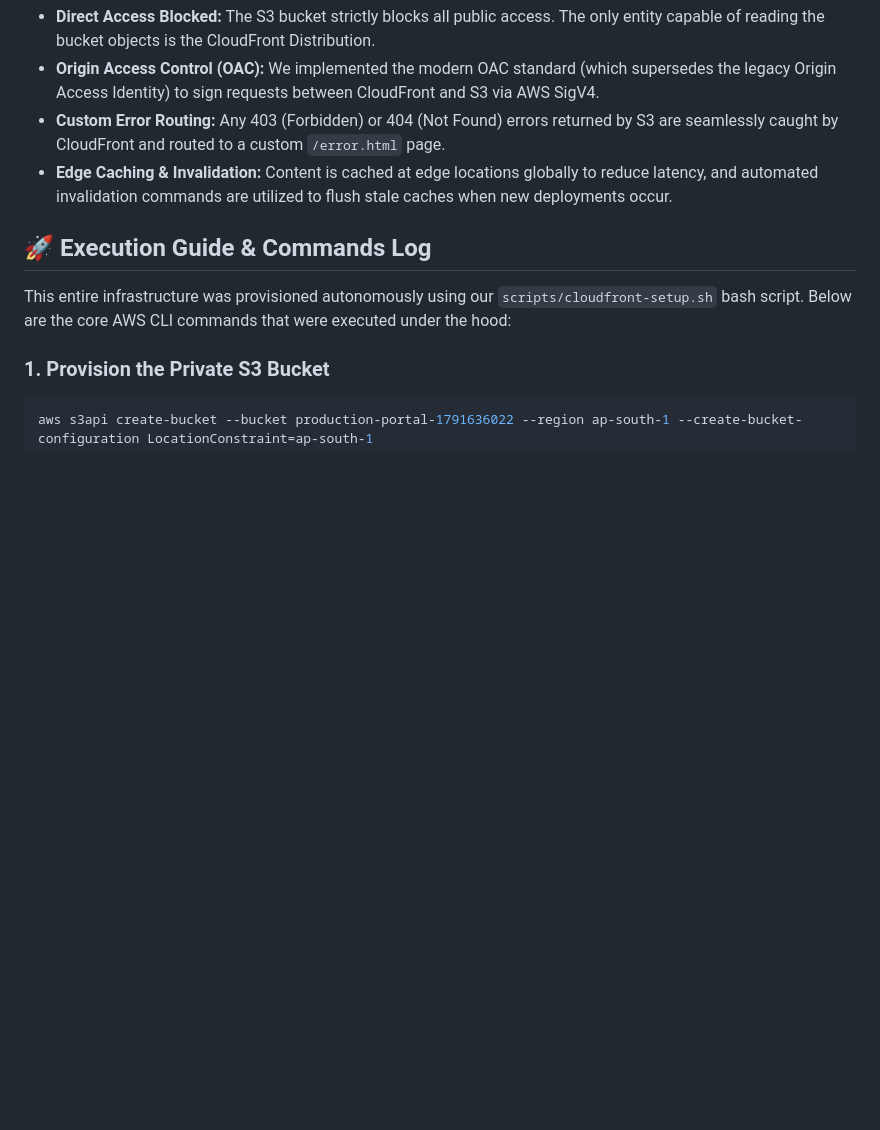
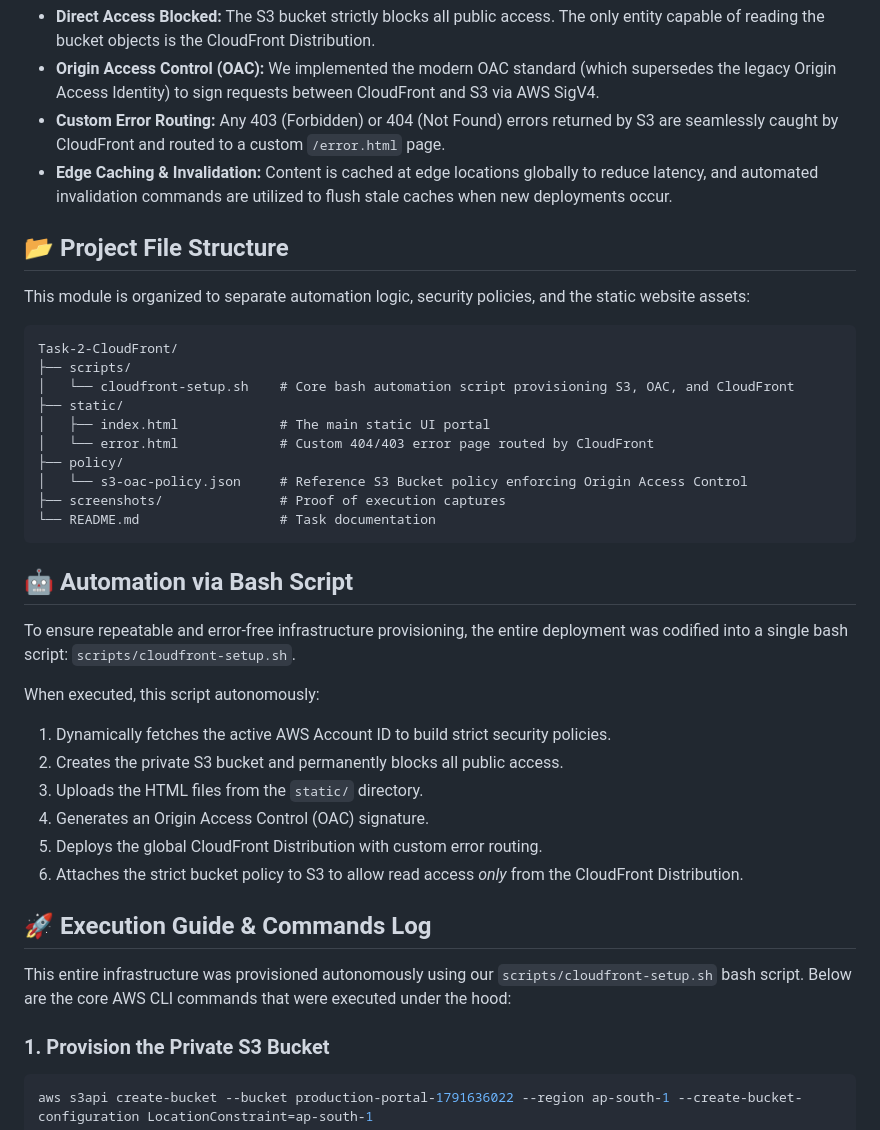
Before and after one commit to kaushalpatil205/task, a Markdown page: Task-2-CloudFront/README.md, the part around the change. Drawn GitHub-style; blank space fills up the shorter version.

Commit message:
docs: add folder structure and elaborate on bash automation script in Task 2 readme

````diff
--- a/Task-2-CloudFront/README.md
+++ b/Task-2-CloudFront/README.md
@@ -8,6 +8,33 @@ This task demonstrates a highly secure, serverless presentation tier. We hosted
 * **Origin Access Control (OAC):** We implemented the modern OAC standard (which supersedes the legacy Origin Access Identity) to sign requests between CloudFront and S3 via AWS SigV4.
 * **Custom Error Routing:** Any 403 (Forbidden) or 404 (Not Found) errors returned by S3 are seamlessly caught by CloudFront and routed to a custom `/error.html` page.
 * **Edge Caching & Invalidation:** Content is cached at edge locations globally to reduce latency, and automated invalidation commands are utilized to flush stale caches when new deployments occur.
+
+## 📂 Project File Structure
+This module is organized to separate automation logic, security policies, and the static website assets:
+
+```text
+Task-2-CloudFront/
+├── scripts/
+│   └── cloudfront-setup.sh    # Core bash automation script provisioning S3, OAC, and CloudFront
+├── static/
+│   ├── index.html             # The main static UI portal
+│   └── error.html             # Custom 404/403 error page routed by CloudFront
+├── policy/
+│   └── s3-oac-policy.json     # Reference S3 Bucket policy enforcing Origin Access Control
+├── screenshots/               # Proof of execution captures
+└── README.md                  # Task documentation
+```
+
+## 🤖 Automation via Bash Script
+To ensure repeatable and error-free infrastructure provisioning, the entire deployment was codified into a single bash script: `scripts/cloudfront-setup.sh`.
+
+When executed, this script autonomously:
+1. Dynamically fetches the active AWS Account ID to build strict security policies.
+2. Creates the private S3 bucket and permanently blocks all public access.
+3. Uploads the HTML files from the `static/` directory.
+4. Generates an Origin Access Control (OAC) signature.
+5. Deploys the global CloudFront Distribution with custom error routing.
+6. Attaches the strict bucket policy to S3 to allow read access *only* from the CloudFront Distribution.
 
 ## 🚀 Execution Guide & Commands Log
 
````
